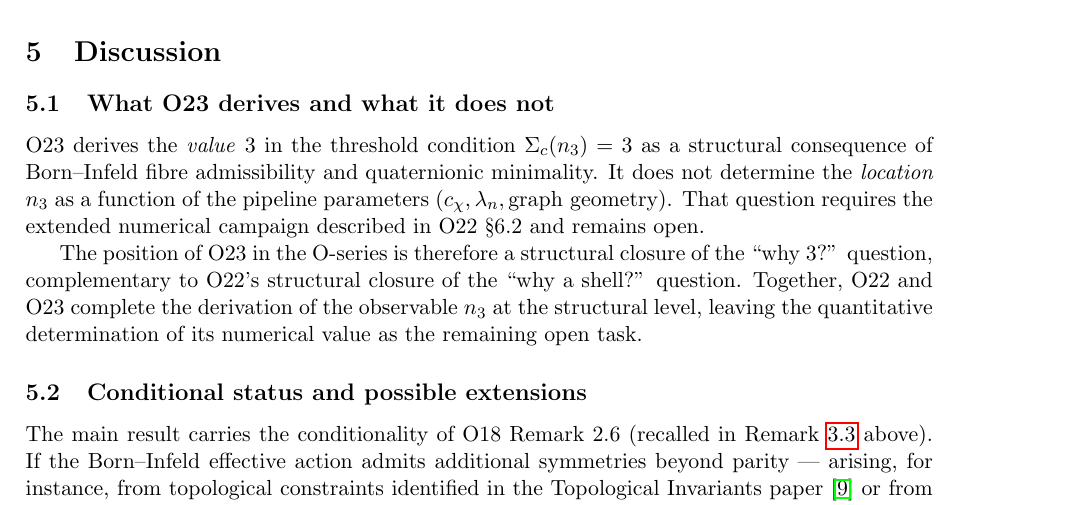
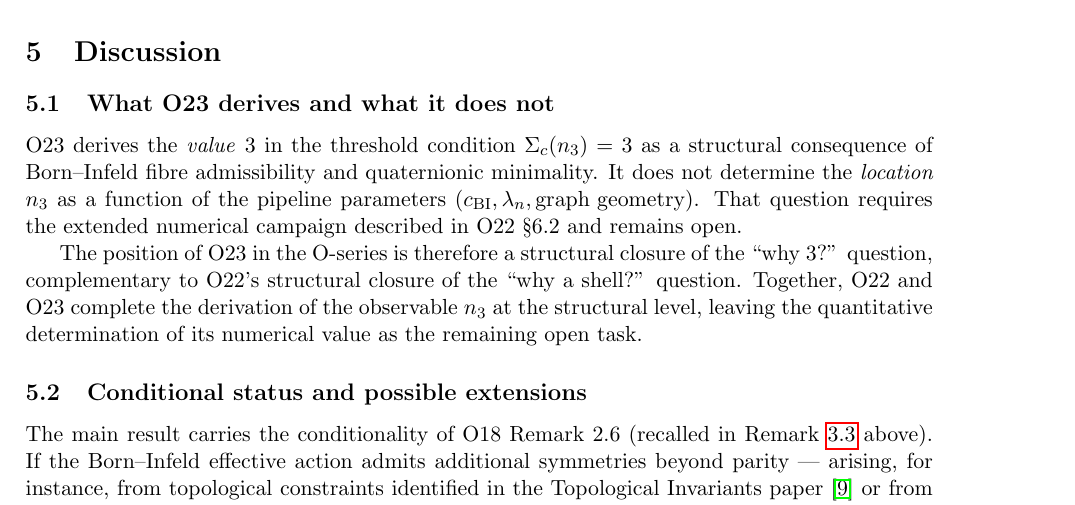
Before and after one commit to Cosmochrony/spectral-o23, a LaTeX paper (tex/SpectralO23.tex): part of page 7 of 9, cut so that both start at the same text. Compiled offline with pdfLaTeX.

Commit message:
Rename c_\chi -> c_{\mathrm{BI}} (Born-Infeld bound) [notation]

```diff
--- a/tex/SpectralO23.tex
+++ b/tex/SpectralO23.tex
@@ -484,7 +484,7 @@ Derivation of $\Sigma_{c}(n_{3}) = 3$ from Born--Infeld Fibre Admissibility\\
     as a structural consequence of Born--Infeld fibre admissibility and quaternionic
     minimality.
     It does not determine the \emph{location} $n_{3}$ as a function of the pipeline
-    parameters $(c_{\chi}, \lambda_{n}, \text{graph geometry})$.
+    parameters $(c_{\mathrm{BI}}, \lambda_{n}, \text{graph geometry})$.
     That question requires the extended numerical campaign described in O22~§6.2 and
     remains open.
 
```
Also changed, not shown: tex/SpectralO23.tex (2 more changed lines).
